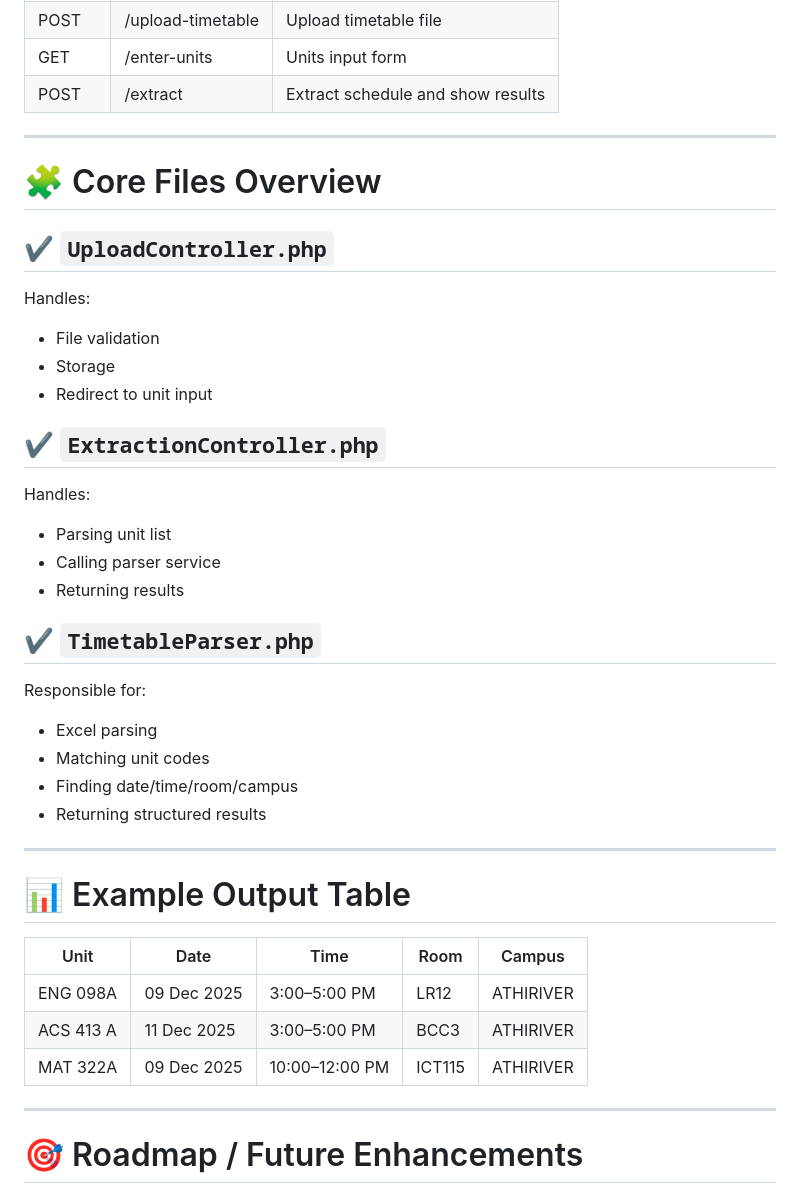
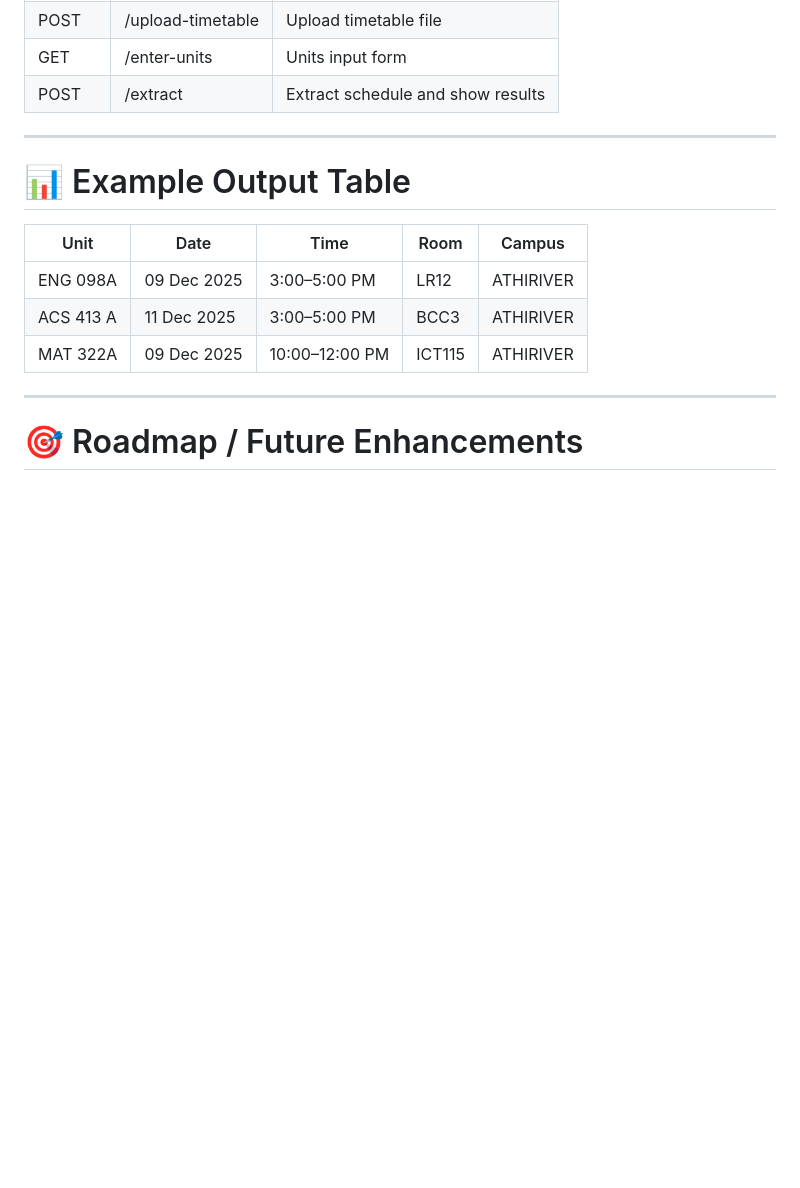
Before and after one commit to Ela-El-maker/timetable, a Markdown page: README.md, the part around one of its changes. Drawn GitHub-style; blank space fills up the shorter version.

```diff
--- a/README.md
+++ b/README.md
@@ -190,35 +166,6 @@ http://127.0.0.1:8000
 
 ---
 
-# 🧩 Core Files Overview
-
-## ✔ `UploadController.php`
-
-Handles:
-
-* File validation
-* Storage
-* Redirect to unit input
-
-## ✔ `ExtractionController.php`
-
-Handles:
-
-* Parsing unit list
-* Calling parser service
-* Returning results
-
-## ✔ `TimetableParser.php`
-
-Responsible for:
-
-* Excel parsing
-* Matching unit codes
-* Finding date/time/room/campus
-* Returning structured results
-
----
-
 # 📊 Example Output Table
 
 | Unit      | Date        | Time           | Room   | Campus    |
```
Also changed, not shown: other parts of README.md (+0 -24 lines).
